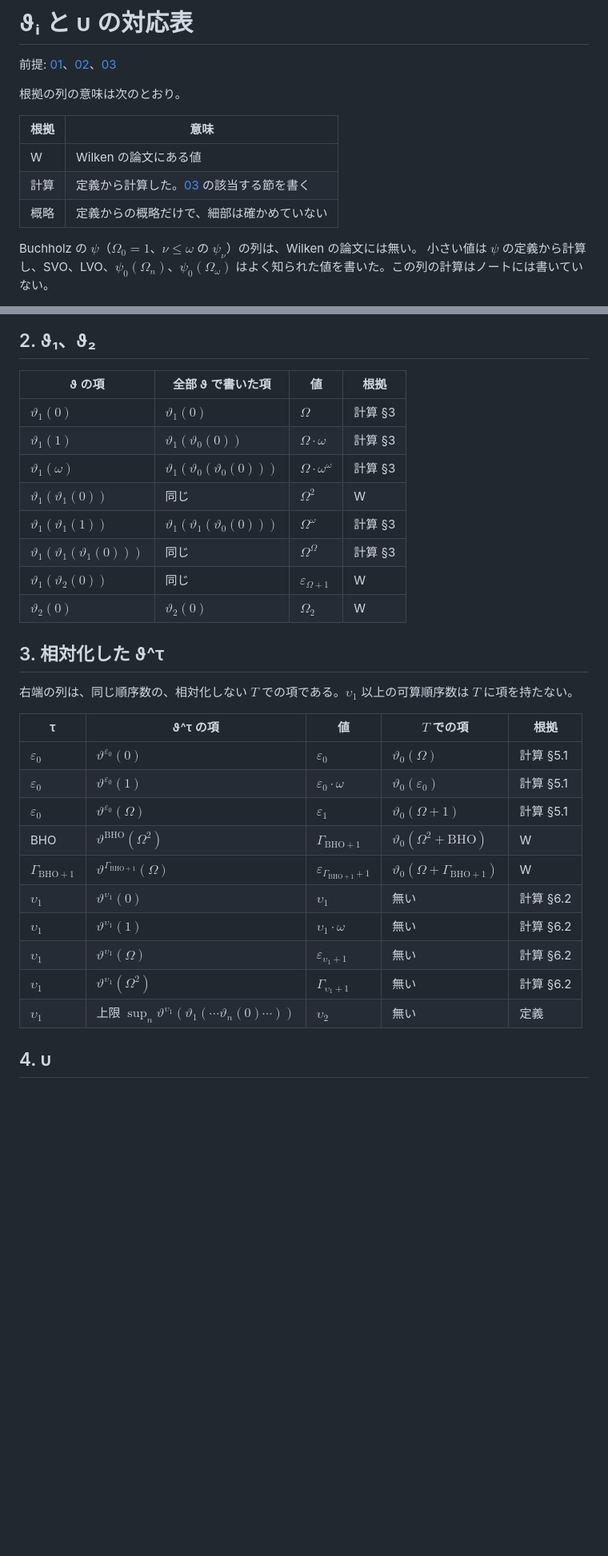
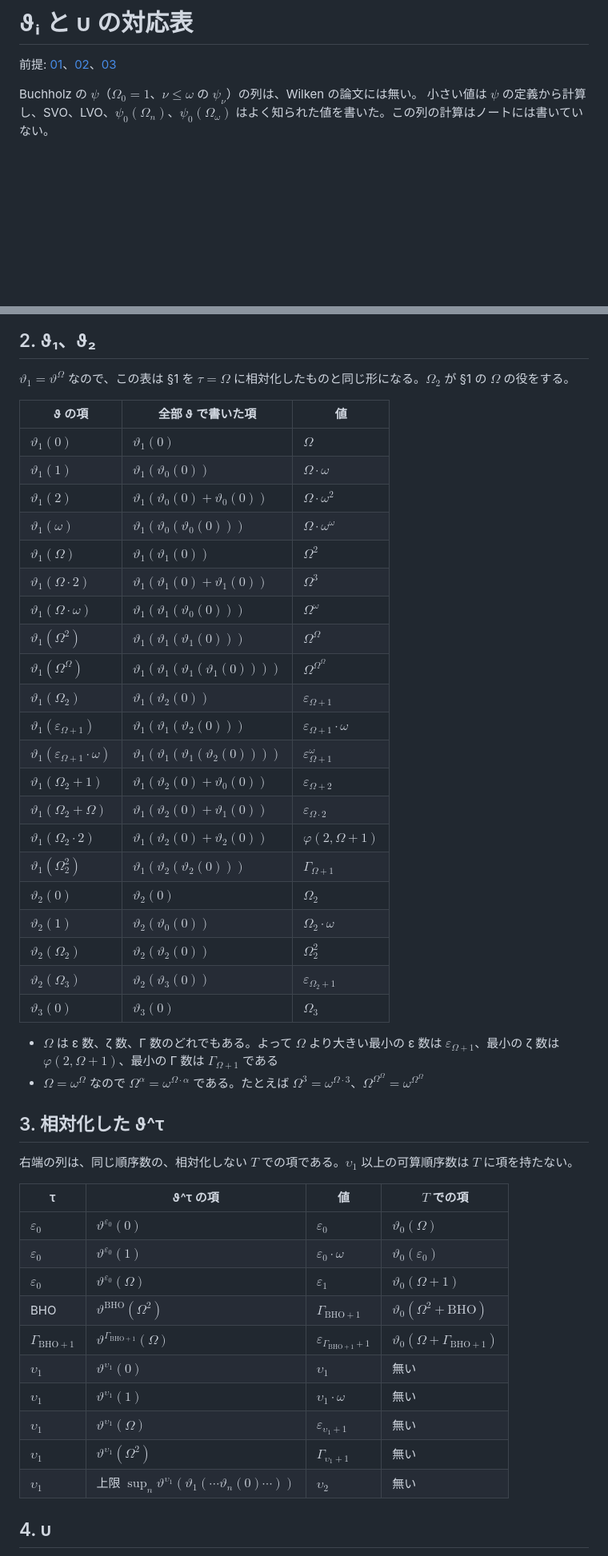
Before and after one commit to koteitan/bms-elem-pattern, a Markdown page: wilken/04-table.md, 2 parts joined by grey strips. Shown at 80% size. Rendered like a GitHub page; blank space fills up the shorter version.

```diff
--- a/wilken/04-table.md
+++ b/wilken/04-table.md
@@ -3,14 +3,6 @@
 # ϑᵢ と υ の対応表
 
 前提: [01](01-theta.md)、[02](02-upsilon.md)、[03](03-examples.md)
-
-根拠の列の意味は次のとおり。
-
-| 根拠 | 意味 |
-|---|---|
-| W | Wilken の論文にある値 |
-| 計算 | 定義から計算した。[03](03-examples.md) の該当する節を書く |
-| 概略 | 定義からの概略だけで、細部は確かめていない |
 
 Buchholz の $`\psi`$（$`\Omega_0 = 1`$、$`\nu \le \omega`$ の $`\psi_\nu`$）の列は、Wilken の論文には無い。
 小さい値は $`\psi`$ の定義から計算し、SVO、LVO、$`\psi_0(\Omega_n)`$、$`\psi_0(\Omega_\omega)`$ はよく知られた値を書いた。この列の計算はノートには書いていない。
@@ -63,33 +57,51 @@ SVO は小 Veblen 順序数、LVO は大 Veblen 順序数、BHO は Bachmann–H
 
 ## 2. ϑ₁、ϑ₂
 
-| ϑ の項 | 全部 ϑ で書いた項 | 値 | 根拠 |
-|---|---|---|---|
-| $`\vartheta_1(0)`$ | $`\vartheta_1(0)`$ | $`\Omega`$ | 計算 §3 |
-| $`\vartheta_1(1)`$ | $`\vartheta_1(\vartheta_0(0))`$ | $`\Omega \cdot \omega`$ | 計算 §3 |
-| $`\vartheta_1(\omega)`$ | $`\vartheta_1(\vartheta_0(\vartheta_0(0)))`$ | $`\Omega \cdot \omega^\omega`$ | 計算 §3 |
-| $`\vartheta_1(\vartheta_1(0))`$ | 同じ | $`\Omega^2`$ | W |
-| $`\vartheta_1(\vartheta_1(1))`$ | $`\vartheta_1(\vartheta_1(\vartheta_0(0)))`$ | $`\Omega^\omega`$ | 計算 §3 |
-| $`\vartheta_1(\vartheta_1(\vartheta_1(0)))`$ | 同じ | $`\Omega^\Omega`$ | 計算 §3 |
-| $`\vartheta_1(\vartheta_2(0))`$ | 同じ | $`\varepsilon_{\Omega+1}`$ | W |
-| $`\vartheta_2(0)`$ | $`\vartheta_2(0)`$ | $`\Omega_2`$ | W |
+$`\vartheta_1 = \vartheta^\Omega`$ なので、この表は §1 を $`\tau = \Omega`$ に相対化したものと同じ形になる。$`\Omega_2`$ が §1 の $`\Omega`$ の役をする。
+
+| ϑ の項 | 全部 ϑ で書いた項 | 値 |
+|---|---|---|
+| $`\vartheta_1(0)`$ | $`\vartheta_1(0)`$ | $`\Omega`$ |
+| $`\vartheta_1(1)`$ | $`\vartheta_1(\vartheta_0(0))`$ | $`\Omega \cdot \omega`$ |
+| $`\vartheta_1(2)`$ | $`\vartheta_1(\vartheta_0(0) + \vartheta_0(0))`$ | $`\Omega \cdot \omega^2`$ |
+| $`\vartheta_1(\omega)`$ | $`\vartheta_1(\vartheta_0(\vartheta_0(0)))`$ | $`\Omega \cdot \omega^\omega`$ |
+| $`\vartheta_1(\Omega)`$ | $`\vartheta_1(\vartheta_1(0))`$ | $`\Omega^2`$ |
+| $`\vartheta_1(\Omega \cdot 2)`$ | $`\vartheta_1(\vartheta_1(0) + \vartheta_1(0))`$ | $`\Omega^3`$ |
+| $`\vartheta_1(\Omega \cdot \omega)`$ | $`\vartheta_1(\vartheta_1(\vartheta_0(0)))`$ | $`\Omega^\omega`$ |
+| $`\vartheta_1(\Omega^2)`$ | $`\vartheta_1(\vartheta_1(\vartheta_1(0)))`$ | $`\Omega^\Omega`$ |
+| $`\vartheta_1(\Omega^\Omega)`$ | $`\vartheta_1(\vartheta_1(\vartheta_1(\vartheta_1(0))))`$ | $`\Omega^{\Omega^\Omega}`$ |
+| $`\vartheta_1(\Omega_2)`$ | $`\vartheta_1(\vartheta_2(0))`$ | $`\varepsilon_{\Omega+1}`$ |
+| $`\vartheta_1(\varepsilon_{\Omega+1})`$ | $`\vartheta_1(\vartheta_1(\vartheta_2(0)))`$ | $`\varepsilon_{\Omega+1} \cdot \omega`$ |
+| $`\vartheta_1(\varepsilon_{\Omega+1} \cdot \omega)`$ | $`\vartheta_1(\vartheta_1(\vartheta_1(\vartheta_2(0))))`$ | $`\varepsilon_{\Omega+1}^\omega`$ |
+| $`\vartheta_1(\Omega_2 + 1)`$ | $`\vartheta_1(\vartheta_2(0) + \vartheta_0(0))`$ | $`\varepsilon_{\Omega+2}`$ |
+| $`\vartheta_1(\Omega_2 + \Omega)`$ | $`\vartheta_1(\vartheta_2(0) + \vartheta_1(0))`$ | $`\varepsilon_{\Omega \cdot 2}`$ |
+| $`\vartheta_1(\Omega_2 \cdot 2)`$ | $`\vartheta_1(\vartheta_2(0) + \vartheta_2(0))`$ | $`\varphi(2, \Omega+1)`$ |
+| $`\vartheta_1(\Omega_2^2)`$ | $`\vartheta_1(\vartheta_2(\vartheta_2(0)))`$ | $`\Gamma_{\Omega+1}`$ |
+| $`\vartheta_2(0)`$ | $`\vartheta_2(0)`$ | $`\Omega_2`$ |
+| $`\vartheta_2(1)`$ | $`\vartheta_2(\vartheta_0(0))`$ | $`\Omega_2 \cdot \omega`$ |
+| $`\vartheta_2(\Omega_2)`$ | $`\vartheta_2(\vartheta_2(0))`$ | $`\Omega_2^2`$ |
+| $`\vartheta_2(\Omega_3)`$ | $`\vartheta_2(\vartheta_3(0))`$ | $`\varepsilon_{\Omega_2+1}`$ |
+| $`\vartheta_3(0)`$ | $`\vartheta_3(0)`$ | $`\Omega_3`$ |
+
+- $`\Omega`$ は ε 数、ζ 数、Γ 数のどれでもある。よって $`\Omega`$ より大きい最小の ε 数は $`\varepsilon_{\Omega+1}`$、最小の ζ 数は $`\varphi(2, \Omega+1)`$、最小の Γ 数は $`\Gamma_{\Omega+1}`$ である
+- $`\Omega = \omega^\Omega`$ なので $`\Omega^\alpha = \omega^{\Omega \cdot \alpha}`$ である。たとえば $`\Omega^3 = \omega^{\Omega \cdot 3}`$、$`\Omega^{\Omega^\Omega} = \omega^{\Omega^\Omega}`$
 
 ## 3. 相対化した ϑ^τ
 
 右端の列は、同じ順序数の、相対化しない $`T`$ での項である。$`\upsilon_1`$ 以上の可算順序数は $`T`$ に項を持たない。
 
-| τ | ϑ^τ の項 | 値 | $`T`$ での項 | 根拠 |
-|---|---|---|---|---|
-| $`\varepsilon_0`$ | $`\vartheta^{\varepsilon_0}(0)`$ | $`\varepsilon_0`$ | $`\vartheta_0(\Omega)`$ | 計算 §5.1 |
-| $`\varepsilon_0`$ | $`\vartheta^{\varepsilon_0}(1)`$ | $`\varepsilon_0 \cdot \omega`$ | $`\vartheta_0(\varepsilon_0)`$ | 計算 §5.1 |
-| $`\varepsilon_0`$ | $`\vartheta^{\varepsilon_0}(\Omega)`$ | $`\varepsilon_1`$ | $`\vartheta_0(\Omega + 1)`$ | 計算 §5.1 |
-| BHO | $`\vartheta^{\mathrm{BHO}}(\Omega^2)`$ | $`\Gamma_{\mathrm{BHO}+1}`$ | $`\vartheta_0(\Omega^2 + \mathrm{BHO})`$ | W |
-| $`\Gamma_{\mathrm{BHO}+1}`$ | $`\vartheta^{\Gamma_{\mathrm{BHO}+1}}(\Omega)`$ | $`\varepsilon_{\Gamma_{\mathrm{BHO}+1}+1}`$ | $`\vartheta_0(\Omega + \Gamma_{\mathrm{BHO}+1})`$ | W |
-| $`\upsilon_1`$ | $`\vartheta^{\upsilon_1}(0)`$ | $`\upsilon_1`$ | 無い | 計算 §6.2 |
-| $`\upsilon_1`$ | $`\vartheta^{\upsilon_1}(1)`$ | $`\upsilon_1 \cdot \omega`$ | 無い | 計算 §6.2 |
-| $`\upsilon_1`$ | $`\vartheta^{\upsilon_1}(\Omega)`$ | $`\varepsilon_{\upsilon_1+1}`$ | 無い | 計算 §6.2 |
-| $`\upsilon_1`$ | $`\vartheta^{\upsilon_1}(\Omega^2)`$ | $`\Gamma_{\upsilon_1+1}`$ | 無い | 計算 §6.2 |
-| $`\upsilon_1`$ | 上限 $`\sup_n \vartheta^{\upsilon_1}(\vartheta_1(\cdots \vartheta_n(0) \cdots))`$ | $`\upsilon_2`$ | 無い | 定義 |
+| τ | ϑ^τ の項 | 値 | $`T`$ での項 |
+|---|---|---|---|
+| $`\varepsilon_0`$ | $`\vartheta^{\varepsilon_0}(0)`$ | $`\varepsilon_0`$ | $`\vartheta_0(\Omega)`$ |
+| $`\varepsilon_0`$ | $`\vartheta^{\varepsilon_0}(1)`$ | $`\varepsilon_0 \cdot \omega`$ | $`\vartheta_0(\varepsilon_0)`$ |
+| $`\varepsilon_0`$ | $`\vartheta^{\varepsilon_0}(\Omega)`$ | $`\varepsilon_1`$ | $`\vartheta_0(\Omega + 1)`$ |
+| BHO | $`\vartheta^{\mathrm{BHO}}(\Omega^2)`$ | $`\Gamma_{\mathrm{BHO}+1}`$ | $`\vartheta_0(\Omega^2 + \mathrm{BHO})`$ |
+| $`\Gamma_{\mathrm{BHO}+1}`$ | $`\vartheta^{\Gamma_{\mathrm{BHO}+1}}(\Omega)`$ | $`\varepsilon_{\Gamma_{\mathrm{BHO}+1}+1}`$ | $`\vartheta_0(\Omega + \Gamma_{\mathrm{BHO}+1})`$ |
+| $`\upsilon_1`$ | $`\vartheta^{\upsilon_1}(0)`$ | $`\upsilon_1`$ | 無い |
+| $`\upsilon_1`$ | $`\vartheta^{\upsilon_1}(1)`$ | $`\upsilon_1 \cdot \omega`$ | 無い |
+| $`\upsilon_1`$ | $`\vartheta^{\upsilon_1}(\Omega)`$ | $`\varepsilon_{\upsilon_1+1}`$ | 無い |
+| $`\upsilon_1`$ | $`\vartheta^{\upsilon_1}(\Omega^2)`$ | $`\Gamma_{\upsilon_1+1}`$ | 無い |
+| $`\upsilon_1`$ | 上限 $`\sup_n \vartheta^{\upsilon_1}(\vartheta_1(\cdots \vartheta_n(0) \cdots))`$ | $`\upsilon_2`$ | 無い |
 
 ## 4. υ
 
```
Also changed, not shown: other parts of wilken/04-table.md (+29 -27 lines), wilken/03-examples.md (+7 -0 lines).
